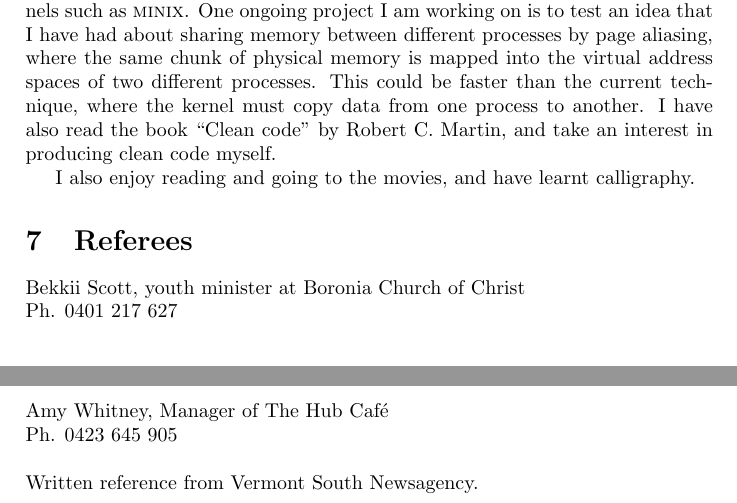
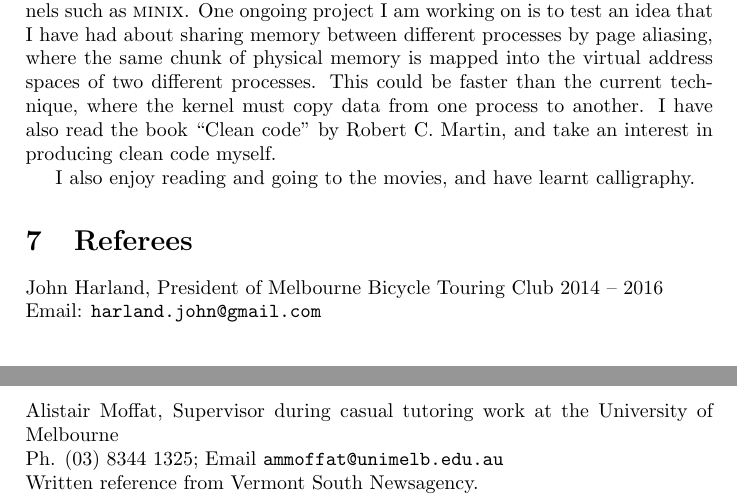
Before and after one commit to pkill-9/cv, a LaTeX CV (resume.tex): two parts of pages 3 and 4 of 4, joined at a grey line, cut so that both start at the same text. Compiled offline with pdfLaTeX.

Commit message:
Updated references.

```diff
--- a/resume.tex
+++ b/resume.tex
@@ -163,13 +163,13 @@ I also enjoy reading and going to the movies, and have learnt calligraphy.
 
 
 \section{Referees}
-Bekkii Scott, youth minister at Boronia Church of Christ \\
-Ph. 0401 217 627\\ \\
-Amy Whitney, Manager of The Hub Caf\'e \\
-Ph. 0423 645 905\\ \\
+John Harland, President of Melbourne Bicycle Touring Club 2014 -- 2016\\
+Email: \texttt{harland.john@gmail.com}\\ \\
+Alistair Moffat, Supervisor during casual tutoring work at the University
+of Melbourne\\
+Ph. (03) 8344 1325; Email \texttt{ammoffat@unimelb.edu.au}\\
 Written reference from Vermont South Newsagency.
 
-% Jan Turner?
 
 \end{document}
 
```
Also changed, not shown: resume.tex (2 more changed lines).
